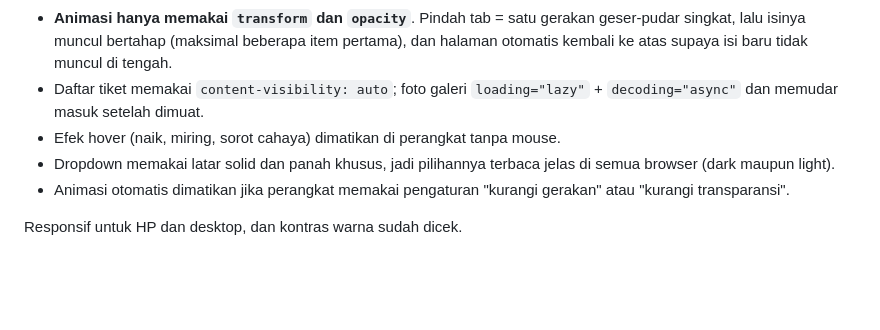
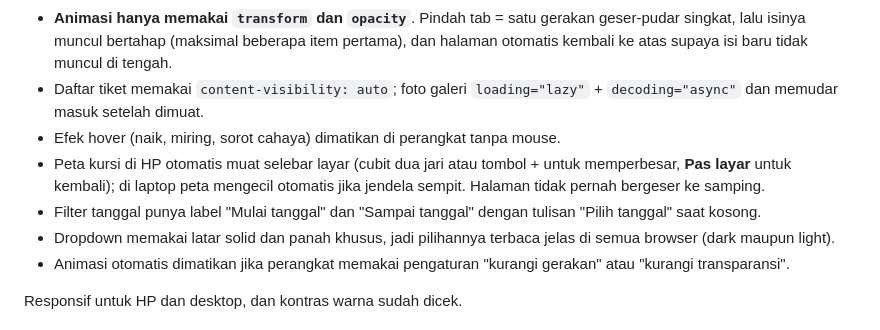
Before and after one commit to agawstr/JKT48-Theater-Seating-Stats, a Markdown page: README.md, the part around one of its changes. Rendered like a GitHub page; blank space fills up the shorter version.

Commit message:
Fix formatting and update instructions in README

```diff
--- a/README.md
+++ b/README.md
@@ -40,6 +40,8 @@ Tampilan dirancang supaya tetap lancar di HP kelas menengah:
 - **Animasi hanya memakai `transform` dan `opacity`**. Pindah tab = satu gerakan geser-pudar singkat, lalu isinya muncul bertahap (maksimal beberapa item pertama), dan halaman otomatis kembali ke atas supaya isi baru tidak muncul di tengah.
 - Daftar tiket memakai `content-visibility: auto`; foto galeri `loading="lazy"` + `decoding="async"` dan memudar masuk setelah dimuat.
 - Efek hover (naik, miring, sorot cahaya) dimatikan di perangkat tanpa mouse.
+- Peta kursi di HP otomatis muat selebar layar (cubit dua jari atau tombol + untuk memperbesar, **Pas layar** untuk kembali); di laptop peta mengecil otomatis jika jendela sempit. Halaman tidak pernah bergeser ke samping.
+- Filter tanggal punya label "Mulai tanggal" dan "Sampai tanggal" dengan tulisan "Pilih tanggal" saat kosong.
 - Dropdown memakai latar solid dan panah khusus, jadi pilihannya terbaca jelas di semua browser (dark maupun light).
 - Animasi otomatis dimatikan jika perangkat memakai pengaturan "kurangi gerakan" atau "kurangi transparansi".
 
```
Also changed, not shown: other parts of README.md (+6 -6 lines).
